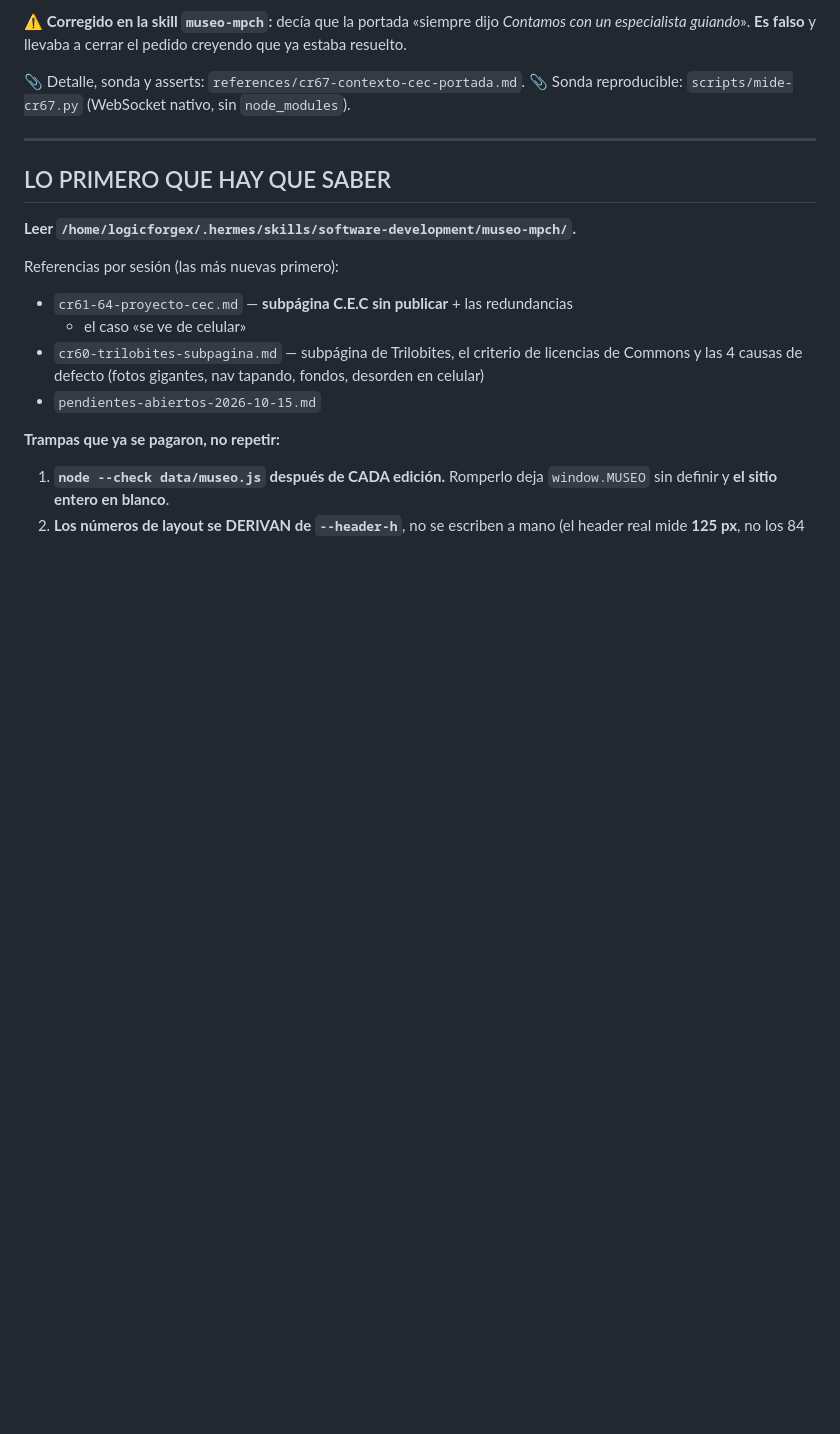
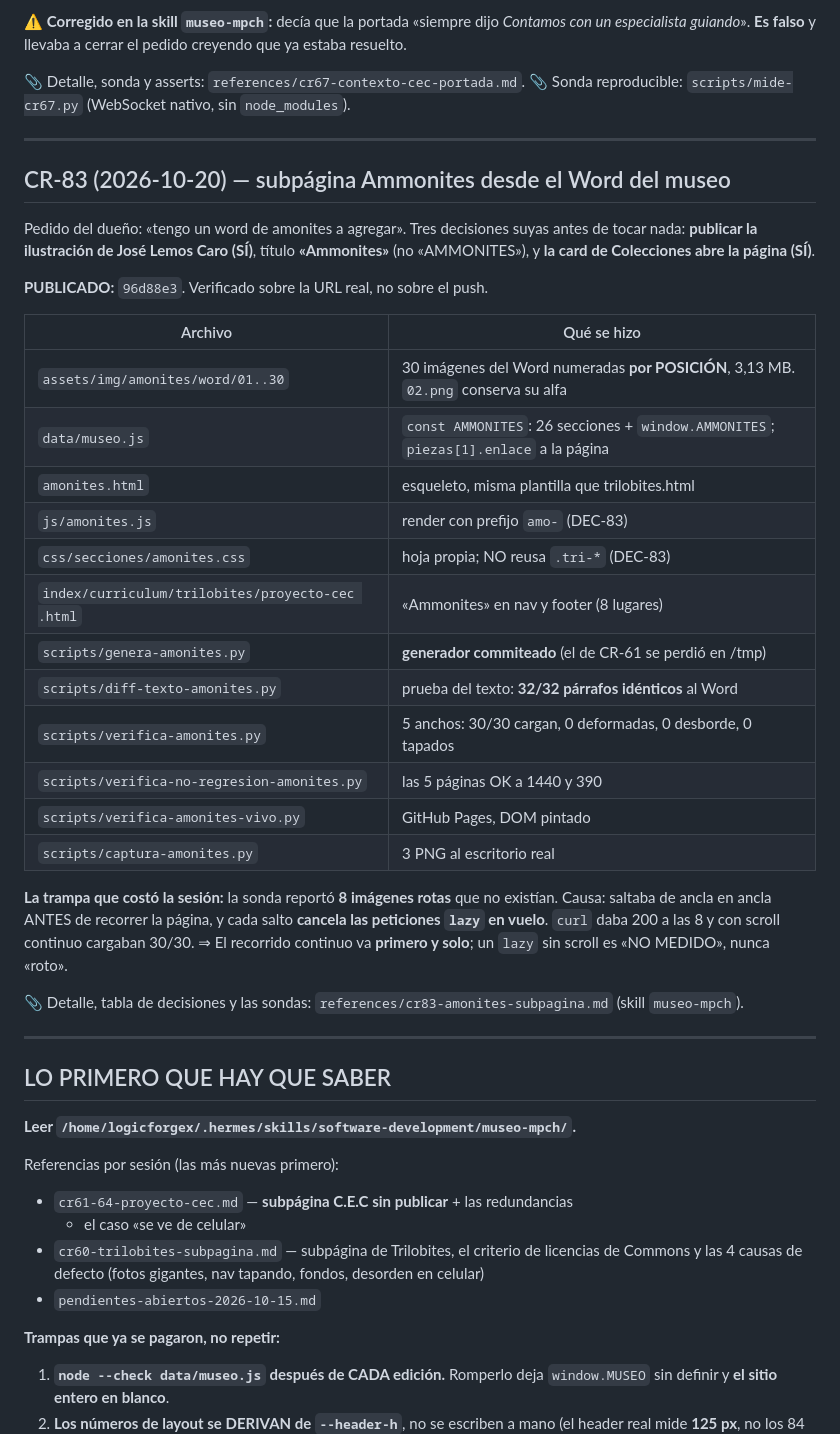
Before and after one commit to matiasbenavides-bot/museo-paleontologico-chile, a Markdown page: HANDOFF.md, the part around the change. Drawn GitHub-style; blank space fills up the shorter version.

Commit message:
CR-83: documenta en el HANDOFF la pagina Ammonites, las sondas y la trampa del lazy

```diff
--- a/HANDOFF.md
+++ b/HANDOFF.md
@@ -219,6 +219,41 @@ creyendo que ya estaba resuelto.
 
 📎 Detalle, sonda y asserts: `references/cr67-contexto-cec-portada.md`.
 📎 Sonda reproducible: `scripts/mide-cr67.py` (WebSocket nativo, sin `node_modules`).
+
+---
+
+## CR-83 (2026-10-20) — subpágina Ammonites desde el Word del museo
+
+Pedido del dueño: «tengo un word de amonites a agregar». Tres decisiones suyas
+antes de tocar nada: **publicar la ilustración de José Lemos Caro (SÍ)**,
+título **«Ammonites»** (no «AMMONITES»), y **la card de Colecciones abre la
+página (SÍ)**.
+
+**PUBLICADO:** `96d88e3`. Verificado sobre la URL real, no sobre el push.
+
+| Archivo | Qué se hizo |
+|---|---|
+| `assets/img/amonites/word/01..30` | 30 imágenes del Word numeradas **por POSICIÓN**, 3,13 MB. `02.png` conserva su alfa |
+| `data/museo.js` | `const AMMONITES`: 26 secciones + `window.AMMONITES`; `piezas[1].enlace` a la página |
+| `amonites.html` | esqueleto, misma plantilla que trilobites.html |
+| `js/amonites.js` | render con prefijo `amo-` (DEC-83) |
+| `css/secciones/amonites.css` | hoja propia; NO reusa `.tri-*` (DEC-83) |
+| `index/curriculum/trilobites/proyecto-cec .html` | «Ammonites» en nav y footer (8 lugares) |
+| `scripts/genera-amonites.py` | **generador commiteado** (el de CR-61 se perdió en /tmp) |
+| `scripts/diff-texto-amonites.py` | prueba del texto: **32/32 párrafos idénticos** al Word |
+| `scripts/verifica-amonites.py` | 5 anchos: 30/30 cargan, 0 deformadas, 0 desborde, 0 tapados |
+| `scripts/verifica-no-regresion-amonites.py` | las 5 páginas OK a 1440 y 390 |
+| `scripts/verifica-amonites-vivo.py` | GitHub Pages, DOM pintado |
+| `scripts/captura-amonites.py` | 3 PNG al escritorio real |
+
+**La trampa que costó la sesión:** la sonda reportó **8 imágenes rotas** que no
+existían. Causa: saltaba de ancla en ancla ANTES de recorrer la página, y cada
+salto **cancela las peticiones `lazy` en vuelo**. `curl` daba 200 a las 8 y con
+scroll continuo cargaban 30/30. ⇒ El recorrido continuo va **primero y solo**;
+un `lazy` sin scroll es «NO MEDIDO», nunca «roto».
+
+📎 Detalle, tabla de decisiones y las sondas: `references/cr83-amonites-subpagina.md`
+(skill `museo-mpch`).
 
 ---
 
```
